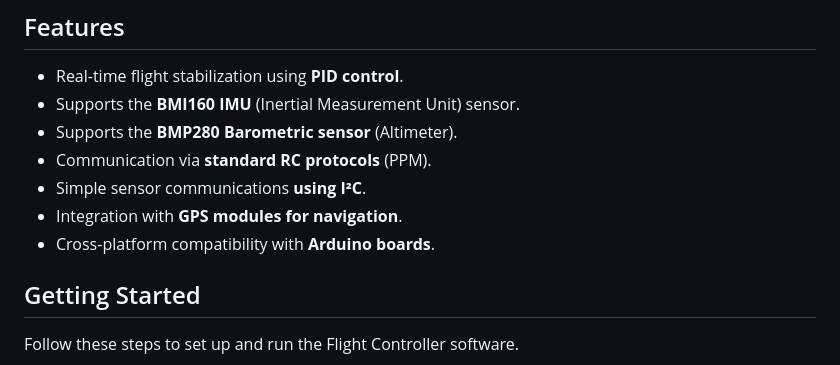
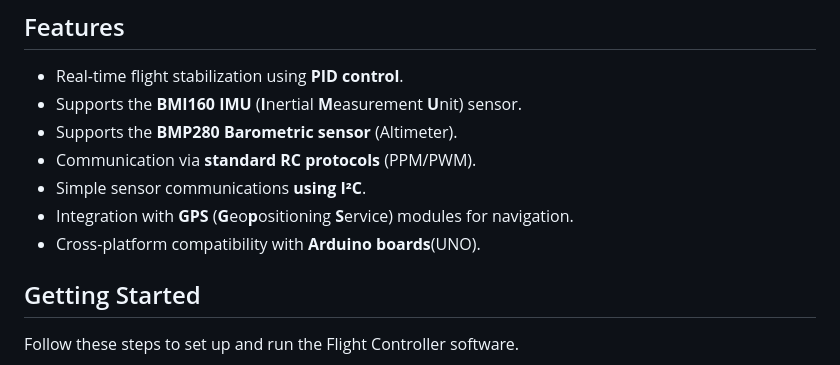
Before and after one commit to AbdoullahBougataya/Flight_controller, a Markdown page: README.md, the part around the change. Drawn GitHub-style.

Commit message:
Jan 28, 2025, 10:52:49 AM

```diff
--- a/README.md
+++ b/README.md
@@ -31,12 +31,12 @@ This repository is the software part of a DIY flight controller. It's for people
 ## Features
 
 - Real-time flight stabilization using **PID control**.
-- Supports the **BMI160 IMU** (Inertial Measurement Unit) sensor.
+- Supports the **BMI160 IMU** (**I**nertial **M**easurement **U**nit) sensor.
 - Supports the **BMP280 Barometric sensor** (Altimeter).
-- Communication via **standard RC protocols** (PPM).
+- Communication via **standard RC protocols** (PPM/PWM).
 - Simple sensor communications **using I²C**.
-- Integration with **GPS modules for navigation**.
-- Cross-platform compatibility with **Arduino boards**.
+- Integration with **GPS** (**G**eo**p**ositioning **S**ervice) modules for navigation.
+- Cross-platform compatibility with **Arduino boards**(UNO).
 
 ## Getting Started
 
```
